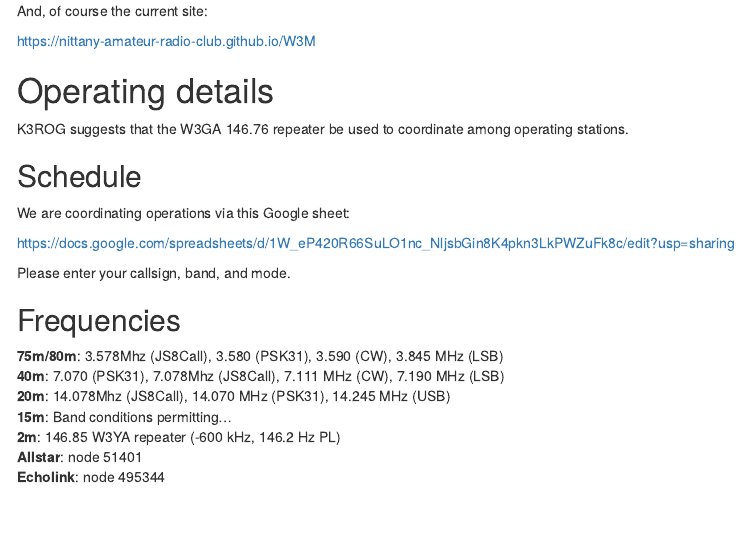
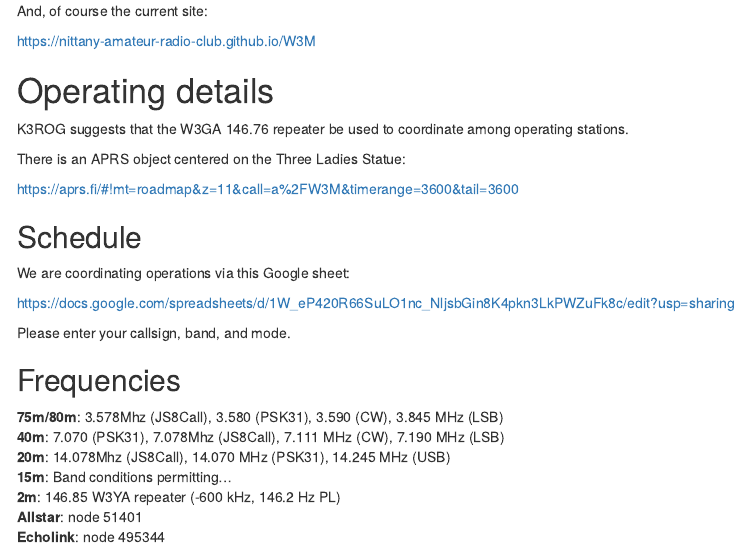
Before and after one commit to nittany-amateur-radio-club/W3M, an R Markdown document (index.Rmd): the page in a window 1100 px wide, from 1190 px down. The pictures show the output file index.html that the author committed with the source, opened offline; menus at the side of the page are left out.

Commit message:
Add APRS object

```diff
--- a/index.Rmd
+++ b/index.Rmd
@@ -56,6 +56,10 @@ https://nittany-amateur-radio-club.github.io/W3M
 
 K3ROG suggests that the W3GA 146.76 repeater be used to coordinate among operating stations.
 
+There is an APRS object centered on the Three Ladies Statue:
+
+https://aprs.fi/#!mt=roadmap&z=11&call=a%2FW3M&timerange=3600&tail=3600
+
 ## Schedule
 
 We are coordinating operations via this Google sheet:
```
Also changed, not shown: index.html.
